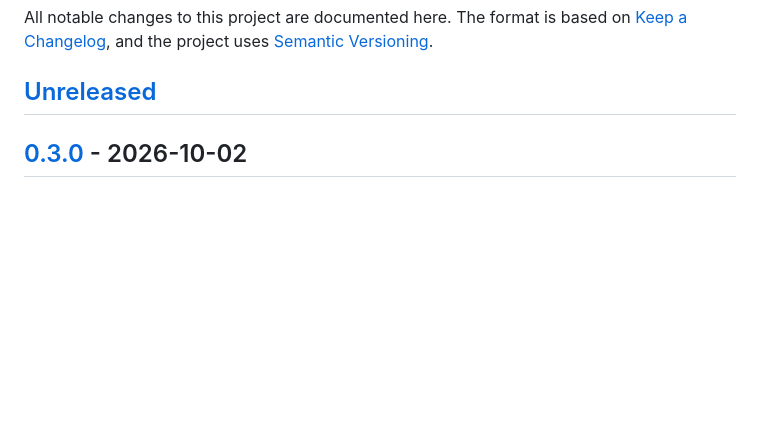
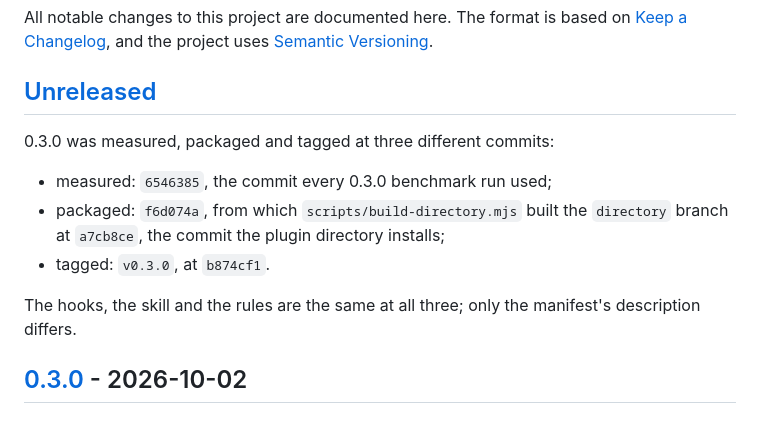
Before and after one commit to thinwindow/thinwindow, a Markdown page: CHANGELOG.md, the part around the change. Drawn GitHub-style; blank space fills up the shorter version.

Commit message:
docs(changelog): name the commits 0.3.0 was measured, packaged and tagged at
6546385 (measured), f6d074a built into directory at a7cb8ce (packaged),
and b874cf1 (tagged v0.3.0). No 0.3.0 number or claim changes.

```diff
--- a/CHANGELOG.md
+++ b/CHANGELOG.md
@@ -5,6 +5,16 @@ based on [Keep a Changelog](https://keepachangelog.com/en/1.1.0/), and the
 project uses [Semantic Versioning](https://semver.org).
 
 ## [Unreleased]
+
+0.3.0 was measured, packaged and tagged at three different commits:
+
+- measured: `6546385`, the commit every 0.3.0 benchmark run used;
+- packaged: `f6d074a`, from which `scripts/build-directory.mjs` built the
+  `directory` branch at `a7cb8ce`, the commit the plugin directory installs;
+- tagged: `v0.3.0`, at `b874cf1`.
+
+The hooks, the skill and the rules are the same at all three; only the
+manifest's description differs.
 
 ## [0.3.0] - 2026-10-02
 
```
